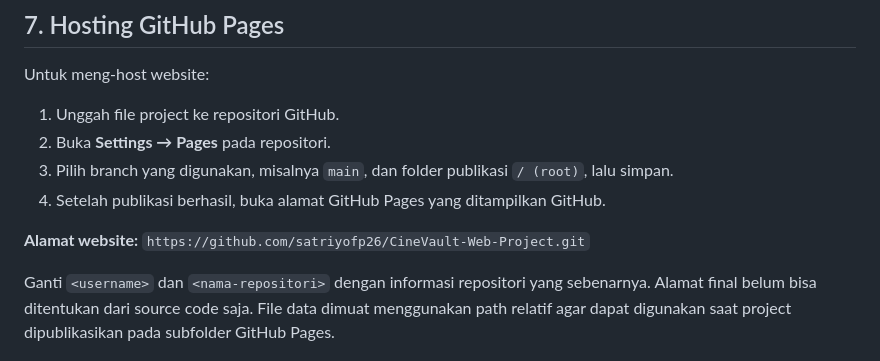
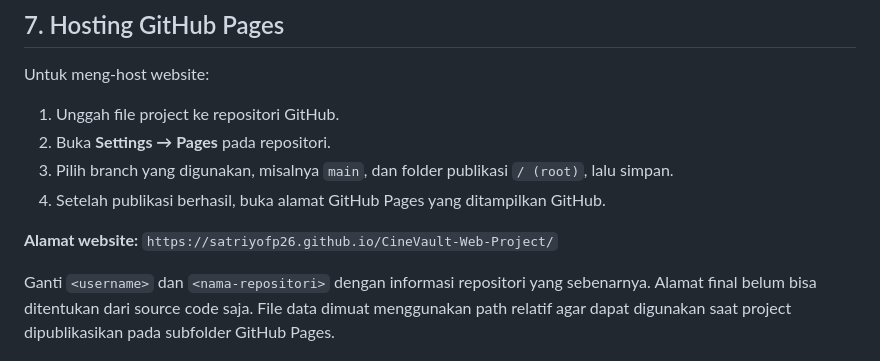
Before and after one commit to satriyofp26/CineVault-Web-Project, a Markdown page: README.md, the part around the change. GitHub-like rendering.

Commit message:
Update GitHub Pages URL in README

```diff
--- a/README.md
+++ b/README.md
@@ -117,7 +117,7 @@ Untuk meng-host website:
 3. Pilih branch yang digunakan, misalnya `main`, dan folder publikasi `/ (root)`, lalu simpan.
 4. Setelah publikasi berhasil, buka alamat GitHub Pages yang ditampilkan GitHub.
 
-**Alamat website:** `https://github.com/satriyofp26/CineVault-Web-Project.git`
+**Alamat website:** `https://satriyofp26.github.io/CineVault-Web-Project/`
 
 Ganti `<username>` dan `<nama-repositori>` dengan informasi repositori yang sebenarnya. Alamat final belum bisa ditentukan dari source code saja. File data dimuat menggunakan path relatif agar dapat digunakan saat project dipublikasikan pada subfolder GitHub Pages.
 
```
